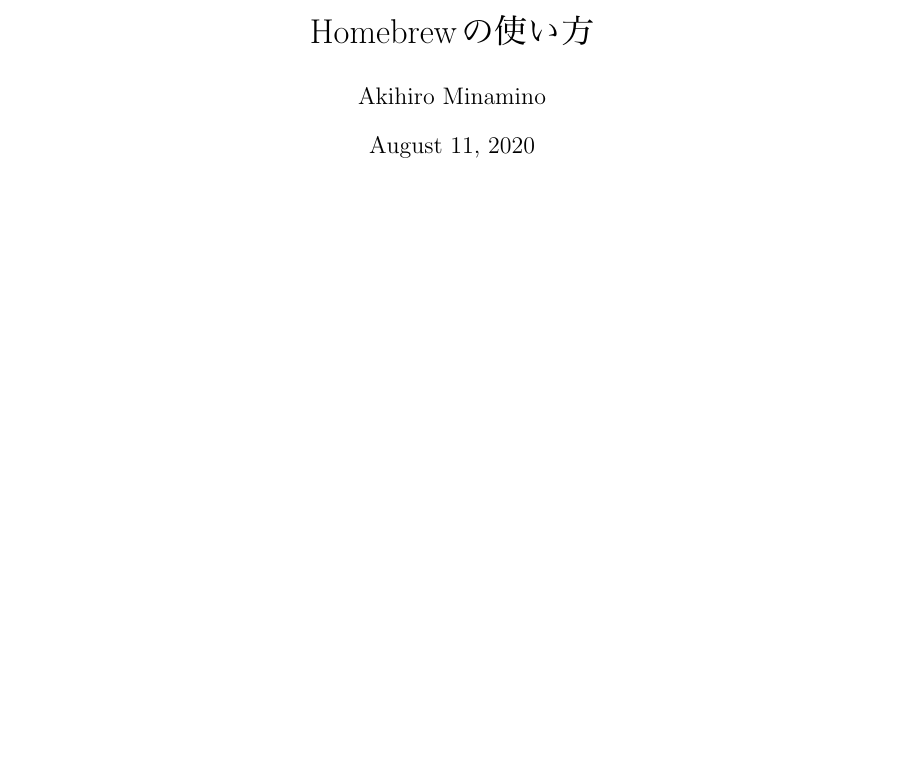
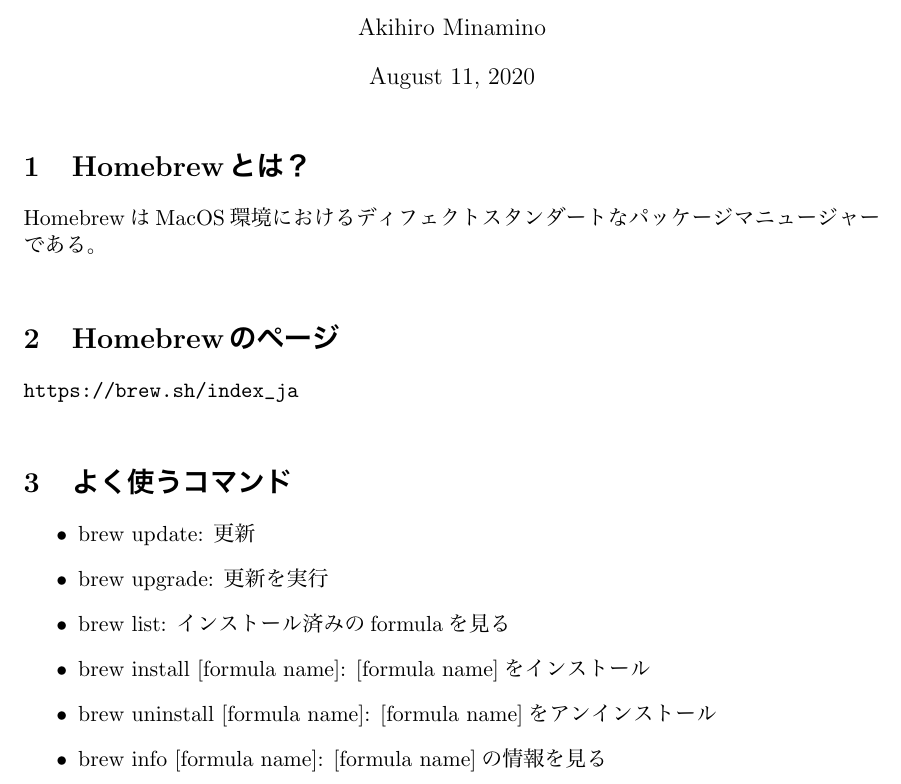
Before and after one commit to akihiro-minamino/Homebrew, a LaTeX document (homebrew.tex): part of the page, cut at the place of the change, the shorter picture padded with empty space. The pictures show the PDF file homebrew.pdf that the author committed with the source.

Commit message:
Update homebrew.tex

```diff
--- a/homebrew.tex
+++ b/homebrew.tex
@@ -12,13 +12,29 @@
 %SetFonts
 
 
-\title{Homebrewの使い方}
+\title{Homebrew}
 \author{Akihiro Minamino}
 %\date{}							% Activate to display a given date or no date
 
 \begin{document}
 \maketitle
-%\section{}
+
+\section{Homebrewとは？}
+HomebrewはMacOS環境におけるディフェクトスタンダートなパッケージマニュージャーである。\\
+
+\section{Homebrewのページ}
+\verb|https://brew.sh/index_ja|\\
+
+\section{よく使うコマンド}
+\begin{itemize}
+\item brew update: 更新
+\item brew upgrade: 更新を実行
+\item brew list: インストール済みのformulaを見る
+\item brew install [formula name]: [formula name]をインストール
+\item brew uninstall [formula name]: [formula name]をアンインストール
+\item brew info [formula name]: [formula name]の情報を見る
+\end{itemize}
+
 %\subsection{}
 
 
```
Also changed, not shown: homebrew.pdf.
